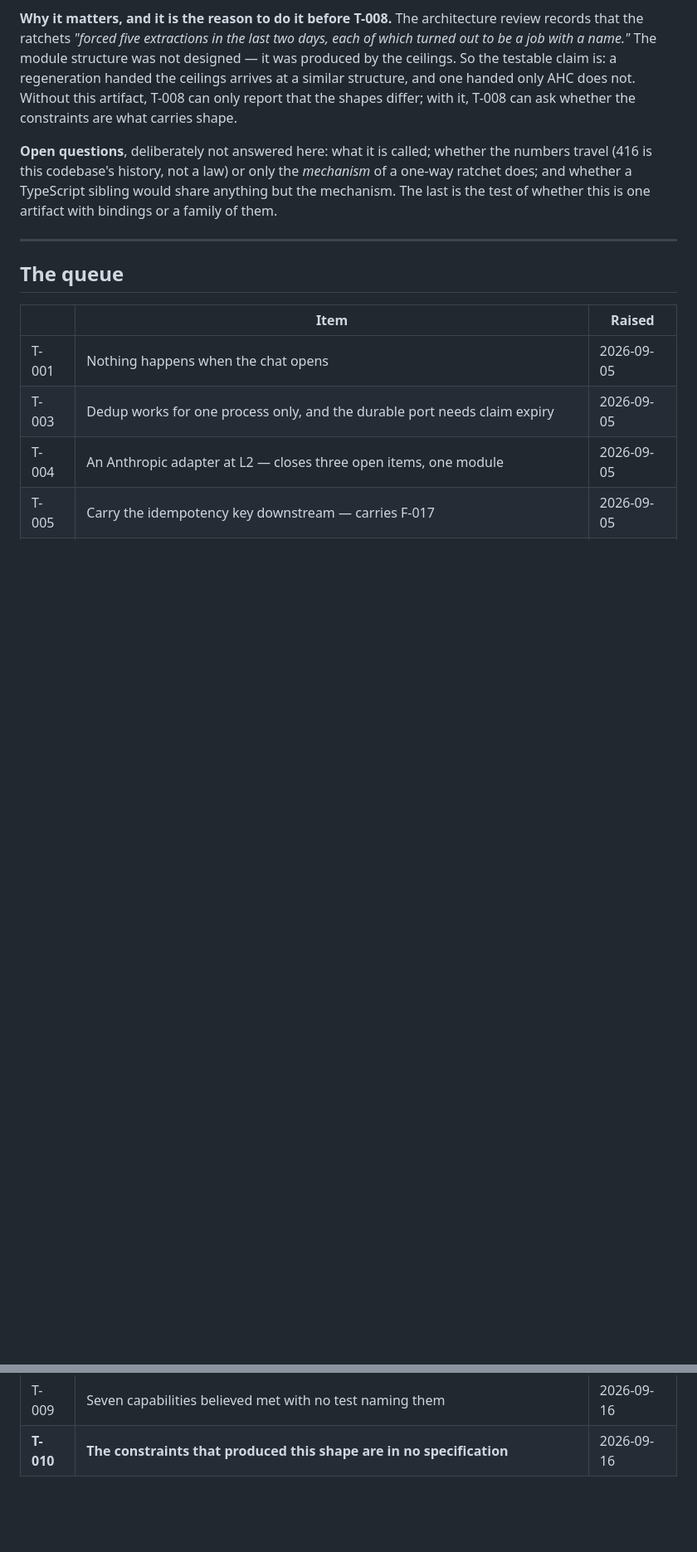
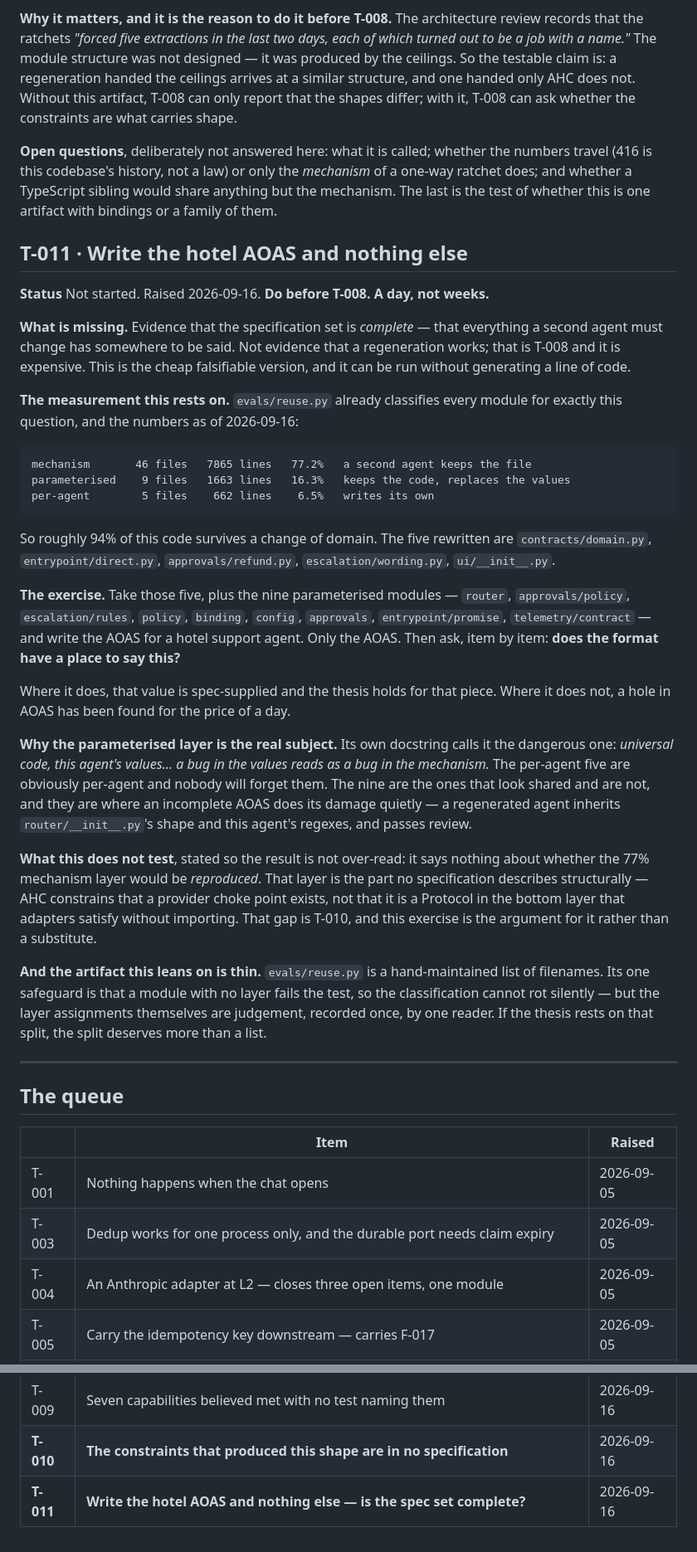
Before and after one commit to dataagentsai/reference-agent, a Markdown page: TODO.md, 2 parts joined by grey strips. Shown at 83% size. Rendered like a GitHub page; blank space fills up the shorter version.

Commit message:
T-011: write the hotel AOAS and nothing else
The second-agent exercise, reduced to the part that is falsifiable in a day.
Writing a hotel agent is weeks and conflates two questions; writing its AOAS
answers the cheaper and more urgent one — does the specification format have
somewhere to say everything a second agent must change?

`evals/reuse.py` already measures what stays: 77.2% mechanism, 16.3%
parameterised, 6.5% per-agent, so about 94% of the code survives a change of
domain and five files are rewritten. The exercise is to take those five plus the
nine parameterised modules and try to express the hotel equivalents in AOAS.
Where the format has a place, the thesis holds for that piece; where it does
not, a hole has been found without generating anything.

The parameterised nine are the real subject. Their own docstring calls that
layer the dangerous one — universal code carrying this agent's values, where a
bug in the values reads as a bug in the mechanism. The per-agent five are
obvious and nobody forgets them. The nine look shared and are not, and that is
where an incomplete AOAS does quiet damage: a regenerated agent inherits the
router's shape along with this agent's regexes and passes review.

Recorded with what it does not test, so the result is not over-read: it says
nothing about whether the 77% mechanism layer would be reproduced, which is
T-010's subject. And noted that the whole thesis currently rests on a
hand-maintained list of filenames whose only safeguard is that an unclassified
module fails the test.

Co-Authored-By: Claude Opus 5 <noreply@anthropic.com>

```diff
--- a/TODO.md
+++ b/TODO.md
@@ -624,6 +624,56 @@ the numbers travel (416 is this codebase's history, not a law) or only the
 share anything but the mechanism. The last is the test of whether this is one
 artifact with bindings or a family of them.
 
+## T-011 · Write the hotel AOAS and nothing else
+
+**Status** Not started. Raised 2026-09-16. **Do before T-008. A day, not weeks.**
+
+**What is missing.** Evidence that the specification set is *complete* — that
+everything a second agent must change has somewhere to be said. Not evidence
+that a regeneration works; that is T-008 and it is expensive. This is the cheap
+falsifiable version, and it can be run without generating a line of code.
+
+**The measurement this rests on.** `evals/reuse.py` already classifies every
+module for exactly this question, and the numbers as of 2026-09-16:
+
+    mechanism       46 files   7865 lines   77.2%   a second agent keeps the file
+    parameterised    9 files   1663 lines   16.3%   keeps the code, replaces the values
+    per-agent        5 files    662 lines    6.5%   writes its own
+
+So roughly 94% of this code survives a change of domain. The five rewritten are
+`contracts/domain.py`, `entrypoint/direct.py`, `approvals/refund.py`,
+`escalation/wording.py`, `ui/__init__.py`.
+
+**The exercise.** Take those five, plus the nine parameterised modules —
+`router`, `approvals/policy`, `escalation/rules`, `policy`, `binding`, `config`,
+`approvals`, `entrypoint/promise`, `telemetry/contract` — and write the AOAS for
+a hotel support agent. Only the AOAS. Then ask, item by item: **does the format
+have a place to say this?**
+
+Where it does, that value is spec-supplied and the thesis holds for that piece.
+Where it does not, a hole in AOAS has been found for the price of a day.
+
+**Why the parameterised layer is the real subject.** Its own docstring calls it
+the dangerous one: *universal code, this agent's values… a bug in the values
+reads as a bug in the mechanism.* The per-agent five are obviously per-agent and
+nobody will forget them. The nine are the ones that look shared and are not, and
+they are where an incomplete AOAS does its damage quietly — a regenerated agent
+inherits `router/__init__.py`'s shape and this agent's regexes, and passes
+review.
+
+**What this does not test**, stated so the result is not over-read: it says
+nothing about whether the 77% mechanism layer would be *reproduced*. That layer
+is the part no specification describes structurally — AHC constrains that a
+provider choke point exists, not that it is a Protocol in the bottom layer that
+adapters satisfy without importing. That gap is T-010, and this exercise is the
+argument for it rather than a substitute.
+
+**And the artifact this leans on is thin.** `evals/reuse.py` is a hand-maintained
+list of filenames. Its one safeguard is that a module with no layer fails the
+test, so the classification cannot rot silently — but the layer assignments
+themselves are judgement, recorded once, by one reader. If the thesis rests on
+that split, the split deserves more than a list.
+
 ---
 
 ## The queue
@@ -640,3 +690,4 @@ artifact with bindings or a family of them.
 | **T-008** | **The regeneration claim has never been run — the point of the whole family** | 2026-09-16 |
 | T-009 | Seven capabilities believed met with no test naming them | 2026-09-16 |
 | **T-010** | **The constraints that produced this shape are in no specification** | 2026-09-16 |
+| **T-011** | **Write the hotel AOAS and nothing else — is the spec set complete?** | 2026-09-16 |
```
